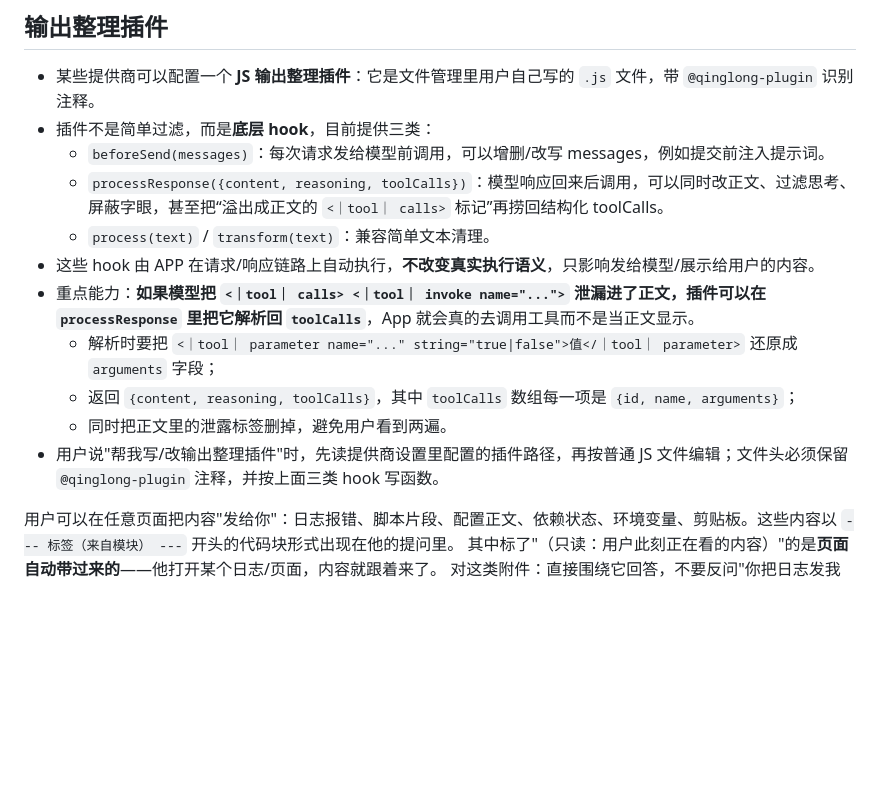
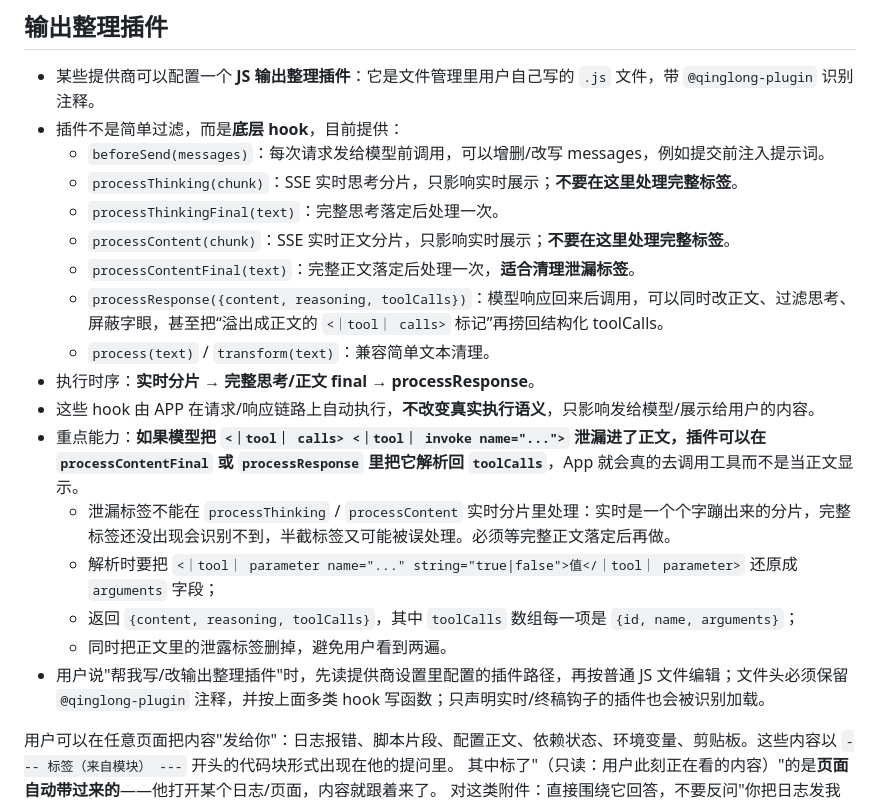
Before and after one commit to xxcyou/qinglong-flutter, a Markdown page: docs/qinglong_SKILL.md, the part around the change. Rendered like a GitHub page; blank space fills up the shorter version.

Commit message:
docs: document four output plugin stream/final hooks

```diff
--- a/docs/qinglong_SKILL.md
+++ b/docs/qinglong_SKILL.md
@@ -164,16 +164,22 @@
 
 ## 输出整理插件
 - 某些提供商可以配置一个 **JS 输出整理插件**：它是文件管理里用户自己写的 `.js` 文件，带 `@qinglong-plugin` 识别注释。
-- 插件不是简单过滤，而是**底层 hook**，目前提供三类：
+- 插件不是简单过滤，而是**底层 hook**，目前提供：
   - `beforeSend(messages)`：每次请求发给模型前调用，可以增删/改写 messages，例如提交前注入提示词。
+  - `processThinking(chunk)`：SSE 实时思考分片，只影响实时展示；**不要在这里处理完整标签**。
+  - `processThinkingFinal(text)`：完整思考落定后处理一次。
+  - `processContent(chunk)`：SSE 实时正文分片，只影响实时展示；**不要在这里处理完整标签**。
+  - `processContentFinal(text)`：完整正文落定后处理一次，**适合清理泄漏标签**。
   - `processResponse({content, reasoning, toolCalls})`：模型响应回来后调用，可以同时改正文、过滤思考、屏蔽字眼，甚至把“溢出成正文的 `<｜tool｜ calls>` 标记”再捞回结构化 toolCalls。
   - `process(text)` / `transform(text)`：兼容简单文本清理。
+- 执行时序：**实时分片 → 完整思考/正文 final → processResponse**。
 - 这些 hook 由 APP 在请求/响应链路上自动执行，**不改变真实执行语义**，只影响发给模型/展示给用户的内容。
-- 重点能力：**如果模型把 `<｜tool｜ calls> <｜tool｜ invoke name="...">` 泄漏进了正文，插件可以在 `processResponse` 里把它解析回 `toolCalls`**，App 就会真的去调用工具而不是当正文显示。
+- 重点能力：**如果模型把 `<｜tool｜ calls> <｜tool｜ invoke name="...">` 泄漏进了正文，插件可以在 `processContentFinal` 或 `processResponse` 里把它解析回 `toolCalls`**，App 就会真的去调用工具而不是当正文显示。
+  - 泄漏标签不能在 `processThinking` / `processContent` 实时分片里处理：实时是一个个字蹦出来的分片，完整标签还没出现会识别不到，半截标签又可能被误处理。必须等完整正文落定后再做。
   - 解析时要把 `<｜tool｜ parameter name="..." string="true|false">值</｜tool｜ parameter>` 还原成 `arguments` 字段；
   - 返回 `{content, reasoning, toolCalls}`，其中 `toolCalls` 数组每一项是 `{id, name, arguments}`；
   - 同时把正文里的泄露标签删掉，避免用户看到两遍。
-- 用户说"帮我写/改输出整理插件"时，先读提供商设置里配置的插件路径，再按普通 JS 文件编辑；文件头必须保留 `@qinglong-plugin` 注释，并按上面三类 hook 写函数。
+- 用户说"帮我写/改输出整理插件"时，先读提供商设置里配置的插件路径，再按普通 JS 文件编辑；文件头必须保留 `@qinglong-plugin` 注释，并按上面多类 hook 写函数；只声明实时/终稿钩子的插件也会被识别加载。
 
 用户可以在任意页面把内容"发给你"：日志报错、脚本片段、配置正文、依赖状态、环境变量、剪贴板。这些内容以
 `--- 标签（来自模块） ---` 开头的代码块形式出现在他的提问里。
```
